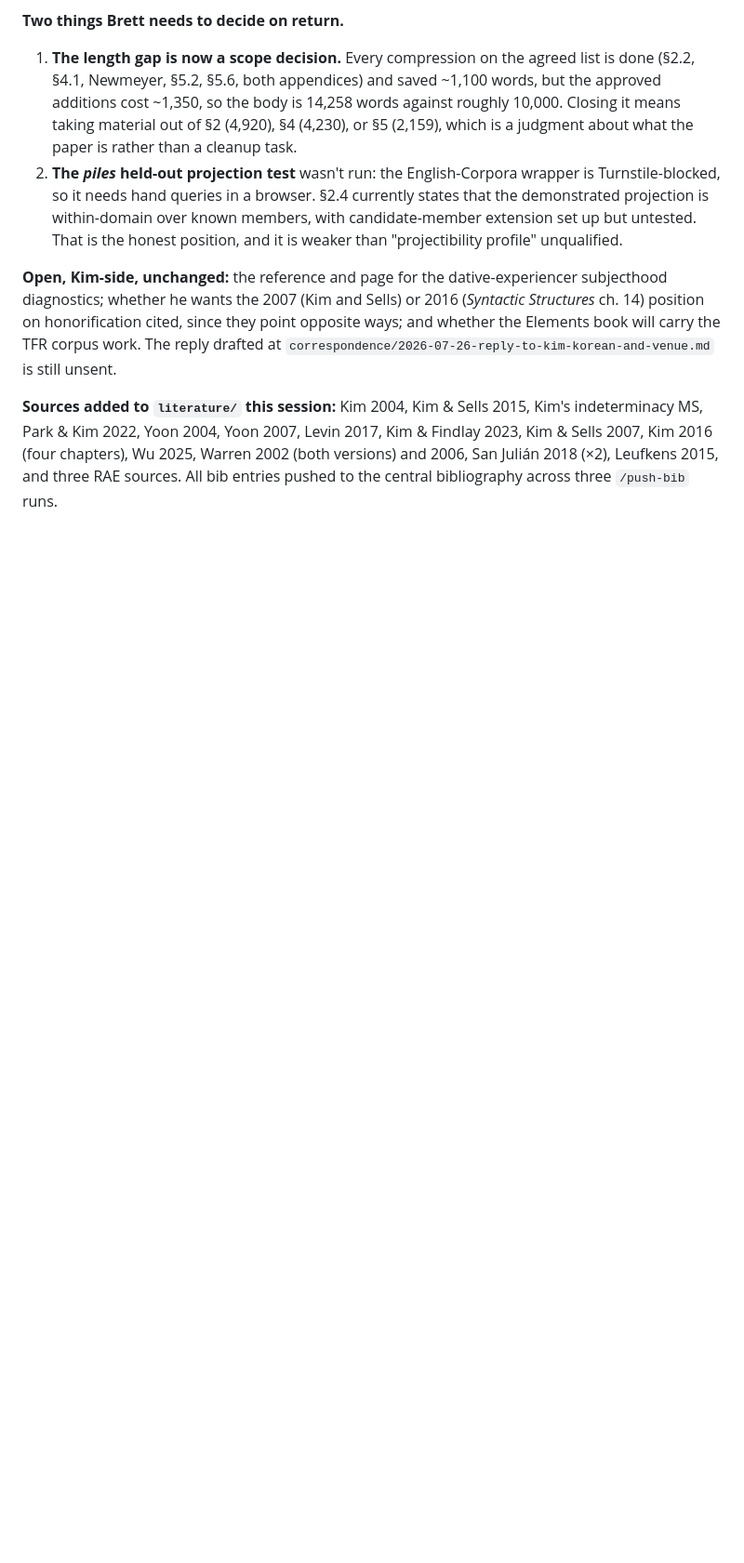
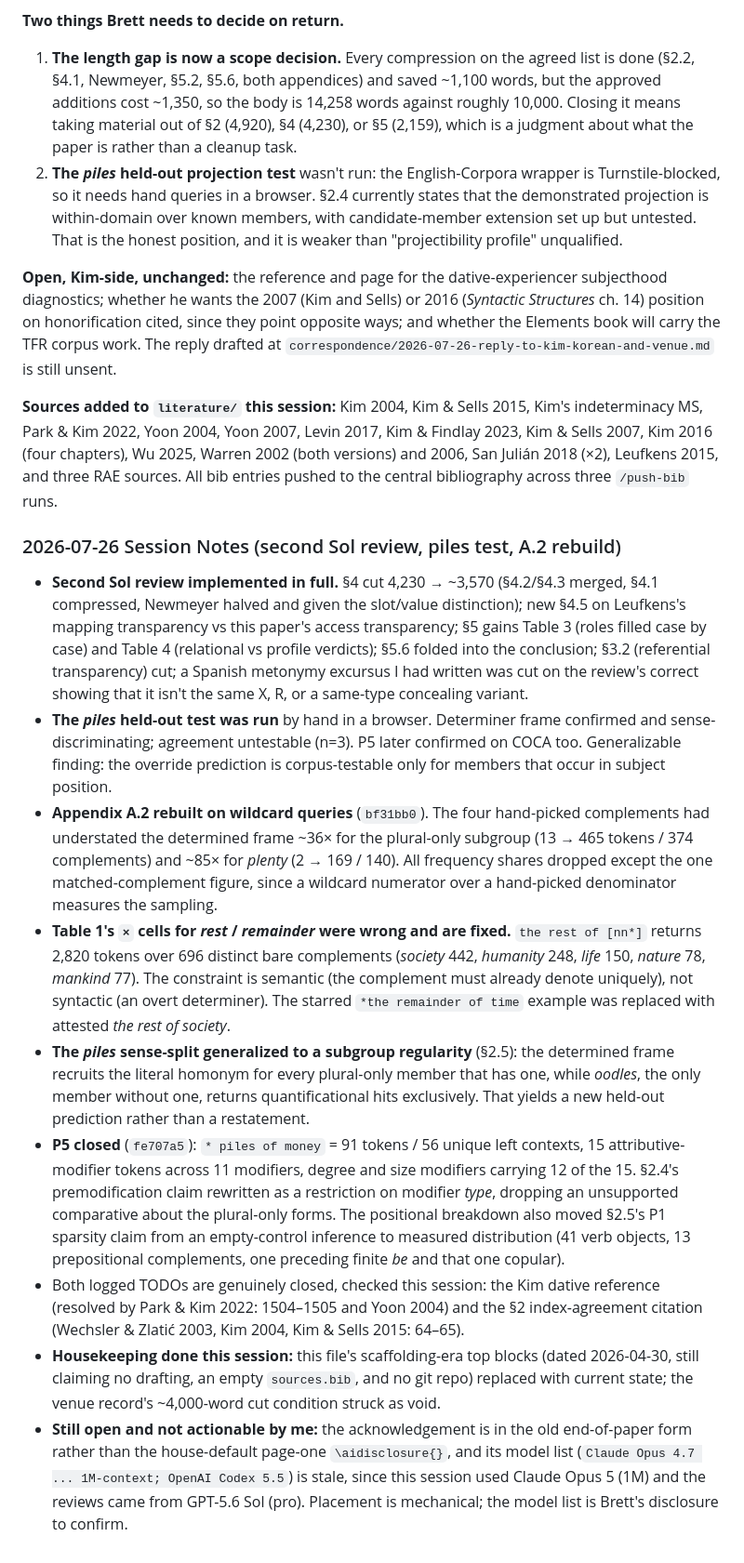
Before and after one commit to BrettRey/Linguistic_transparency, a Markdown page: STATUS.md, the part around one of its changes. Shown at 93% size. GitHub-like rendering; blank space fills up the shorter version.

```diff
--- a/STATUS.md
+++ b/STATUS.md
@@ -178,3 +175,15 @@ Full punch list from `reviews/gpt-5.6-sol-2026-07-26-triage.md` executed; per-it
 **Open, Kim-side, unchanged:** the reference and page for the dative-experiencer subjecthood diagnostics; whether he wants the 2007 (Kim and Sells) or 2016 (*Syntactic Structures* ch. 14) position on honorification cited, since they point opposite ways; and whether the Elements book will carry the TFR corpus work. The reply drafted at `correspondence/2026-07-26-reply-to-kim-korean-and-venue.md` is still unsent.
 
 **Sources added to `literature/` this session:** Kim 2004, Kim & Sells 2015, Kim's indeterminacy MS, Park & Kim 2022, Yoon 2004, Yoon 2007, Levin 2017, Kim & Findlay 2023, Kim & Sells 2007, Kim 2016 (four chapters), Wu 2025, Warren 2002 (both versions) and 2006, San Julián 2018 (×2), Leufkens 2015, and three RAE sources. All bib entries pushed to the central bibliography across three `/push-bib` runs.
+
+### 2026-07-26 Session Notes (second Sol review, piles test, A.2 rebuild)
+
+- **Second Sol review implemented in full.** §4 cut 4,230 → ~3,570 (§4.2/§4.3 merged, §4.1 compressed, Newmeyer halved and given the slot/value distinction); new §4.5 on Leufkens's mapping transparency vs this paper's access transparency; §5 gains Table 3 (roles filled case by case) and Table 4 (relational vs profile verdicts); §5.6 folded into the conclusion; §3.2 (referential transparency) cut; a Spanish metonymy excursus I had written was cut on the review's correct showing that it isn't the same X, R, or a same-type concealing variant.
+- **The *piles* held-out test was run** by hand in a browser. Determiner frame confirmed and sense-discriminating; agreement untestable (n=3). P5 later confirmed on COCA too. Generalizable finding: the override prediction is corpus-testable only for members that occur in subject position.
+- **Appendix A.2 rebuilt on wildcard queries** (`bf31bb0`). The four hand-picked complements had understated the determined frame ~36× for the plural-only subgroup (13 → 465 tokens / 374 complements) and ~85× for *plenty* (2 → 169 / 140). All frequency shares dropped except the one matched-complement figure, since a wildcard numerator over a hand-picked denominator measures the sampling.
+- **Table 1's `×` cells for *rest* / *remainder* were wrong and are fixed.** `the rest of [nn*]` returns 2,820 tokens over 696 distinct bare complements (*society* 442, *humanity* 248, *life* 150, *nature* 78, *mankind* 77). The constraint is semantic (the complement must already denote uniquely), not syntactic (an overt determiner). The starred `*the remainder of time` example was replaced with attested *the rest of society*.
+- **The *piles* sense-split generalized to a subgroup regularity** (§2.5): the determined frame recruits the literal homonym for every plural-only member that has one, while *oodles*, the only member without one, returns quantificational hits exclusively. That yields a new held-out prediction rather than a restatement.
+- **P5 closed** (`fe707a5`): `* piles of money` = 91 tokens / 56 unique left contexts, 15 attributive-modifier tokens across 11 modifiers, degree and size modifiers carrying 12 of the 15. §2.4's premodification claim rewritten as a restriction on modifier *type*, dropping an unsupported comparative about the plural-only forms. The positional breakdown also moved §2.5's P1 sparsity claim from an empty-control inference to measured distribution (41 verb objects, 13 prepositional complements, one preceding finite *be* and that one copular).
+- Both logged TODOs are genuinely closed, checked this session: the Kim dative reference (resolved by Park & Kim 2022: 1504–1505 and Yoon 2004) and the §2 index-agreement citation (Wechsler & Zlatić 2003, Kim 2004, Kim & Sells 2015: 64–65).
+- **Housekeeping done this session:** this file's scaffolding-era top blocks (dated 2026-04-30, still claiming no drafting, an empty `sources.bib`, and no git repo) replaced with current state; the venue record's ~4,000-word cut condition struck as void.
+- **Still open and not actionable by me:** the acknowledgement is in the old end-of-paper form rather than the house-default page-one `\aidisclosure{}`, and its model list (`Claude Opus 4.7 ... 1M-context; OpenAI Codex 5.5`) is stale, since this session used Claude Opus 5 (1M) and the reviews came from GPT-5.6 Sol (pro). Placement is mechanical; the model list is Brett's disclosure to confirm.
```
Also changed, not shown: other parts of STATUS.md (+36 -39 lines), submission/venue-decision-2026-07-26.md (+3 -3 lines).
